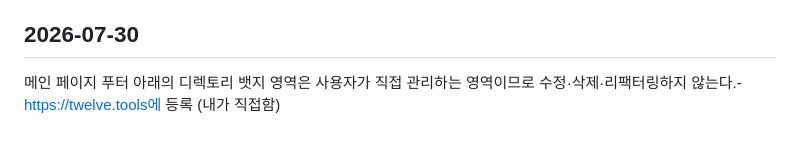
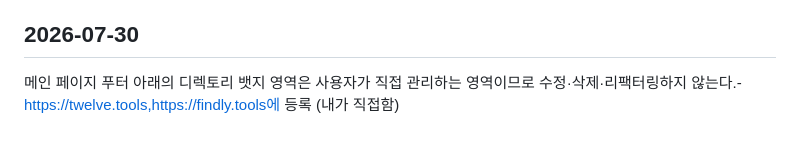
Before and after one commit to canghun13/hvactoolshub, a Markdown page: handover.md, the part around the change. Drawn GitHub-style.

```diff
--- a/handover.md
+++ b/handover.md
@@ -721,4 +721,4 @@
 
 ## 2026-07-30
 
-메인 페이지 푸터 아래의 디렉토리 뱃지 영역은 사용자가 직접 관리하는 영역이므로 수정·삭제·리팩터링하지 않는다.- https://twelve.tools에 등록 (내가 직접함)
+메인 페이지 푸터 아래의 디렉토리 뱃지 영역은 사용자가 직접 관리하는 영역이므로 수정·삭제·리팩터링하지 않는다.- https://twelve.tools,https://findly.tools에 등록 (내가 직접함)
```
